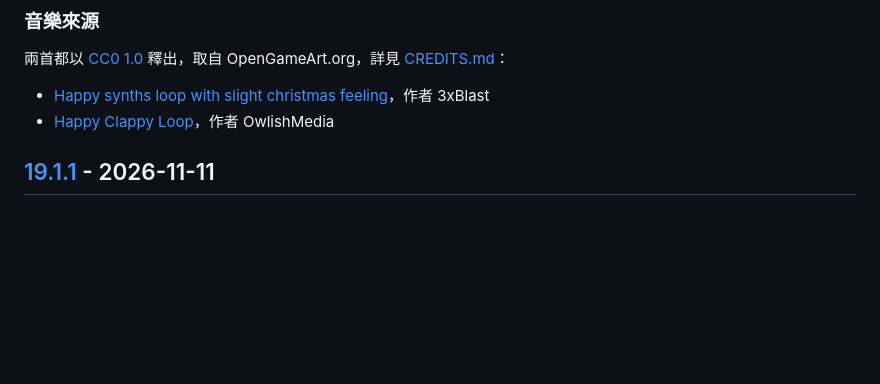
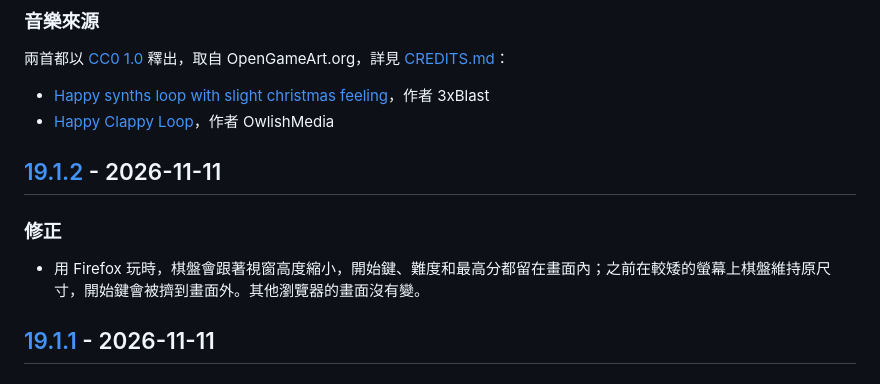
Before and after one commit to xdxd-lab/whackamole_polarbear, a Markdown page: CHANGELOG.md, the part around one of its changes. GitHub-like rendering; blank space fills up the shorter version.

Commit message:
docs: list 19.1.2 below 19.2.0 in the changelog
PR #9 (19.1.2) is merged into this branch so that 19.2.0 follows it.

Co-Authored-By: Claude Opus 5.5 <noreply@anthropic.com>
Claude-Session: https://claude.ai/code/session_01HWTagTzgwnQrYZ7win4xgs

```diff
--- a/CHANGELOG.md
+++ b/CHANGELOG.md
@@ -19,6 +19,12 @@
 
 - [Happy synths loop with slight christmas feeling](https://opengameart.org/content/happy-synths-loop-with-slight-christmas-feeling)，作者 3xBlast
 - [Happy Clappy Loop](https://opengameart.org/content/happy-clappy-loop)，作者 OwlishMedia
+
+## [19.1.2] - 2026-11-11
+
+### 修正
+
+- 用 Firefox 玩時，棋盤會跟著視窗高度縮小，開始鍵、難度和最高分都留在畫面內；之前在較矮的螢幕上棋盤維持原尺寸，開始鍵會被擠到畫面外。其他瀏覽器的畫面沒有變。
 
 ## [19.1.1] - 2026-11-11
 
```
Also changed, not shown: other parts of CHANGELOG.md (+1 -0 lines).
